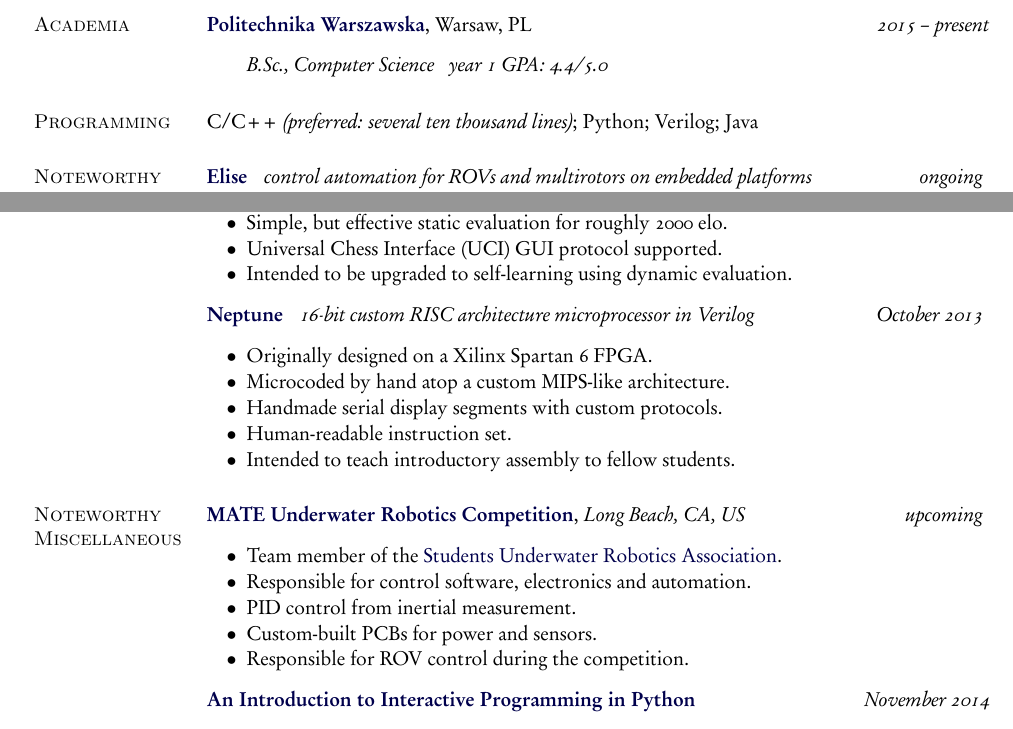
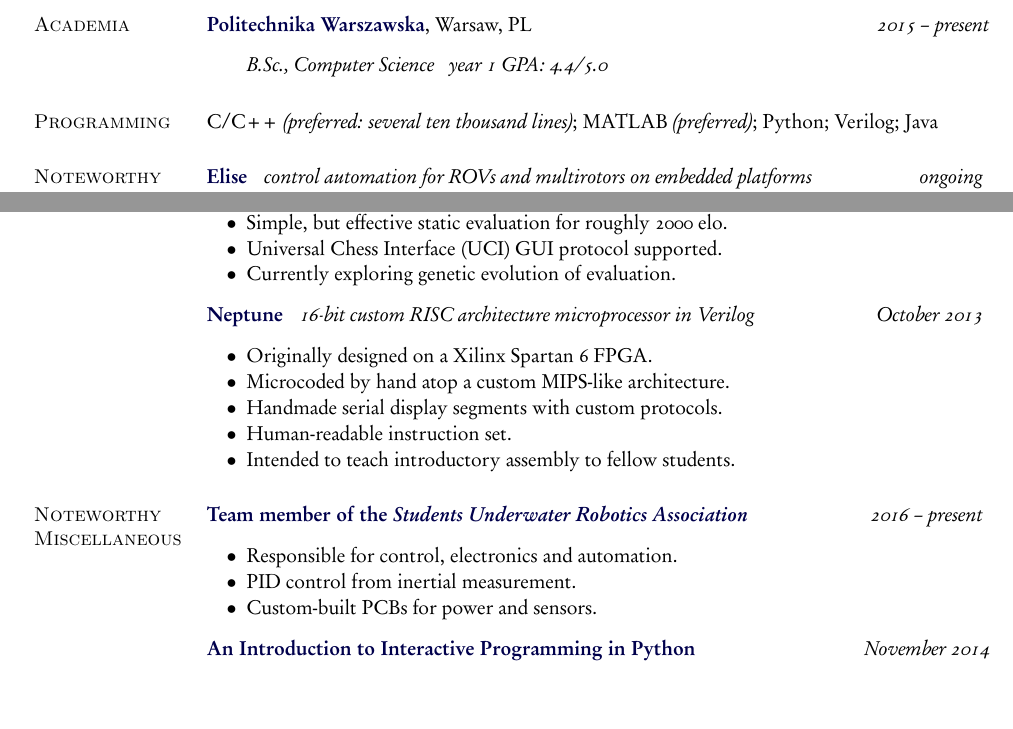
Before and after one commit to ServerTech/vitae, a LaTeX document (vitae.tex): two parts of page 1 of 2, joined at a grey line, cut so that both start at the same text, the shorter picture padded with empty space. The pictures show the PDF file vitae.pdf that the author committed with the source.

Commit message:
added MATLAB; changed SURA
Added MATLAB to programming section and changed information about SURA.

```diff
--- a/vitae.tex
+++ b/vitae.tex
@@ -205,8 +205,8 @@
 
 \section{Programming}
 
-{\garamond C/C++ \textsl{(preferred: several ten thousand lines)}; Python; %
-  Verilog; Java}
+{\garamond C/C++ \textsl{(preferred: several ten thousand lines)}; %
+  MATLAB \textsl{(preferred)}; Python; Verilog; Java}
 
 % Noteworthy Projects
 
@@ -244,8 +244,7 @@
   \item {\garamond Simple, but effective static evaluation for roughly 2000
           elo.}
   \item {\garamond Universal Chess Interface (UCI) GUI protocol supported.}
-  \item {\garamond Intended to be upgraded to self-learning using dynamic %
-          evaluation.}
+  \item {\garamond Currently exploring genetic evolution of evaluation.}
 \end{innerlist}
 
 {\garamond \href{https://github.com/ServerTech/neptune}{\bfseries Neptune}}
@@ -266,18 +265,14 @@
 
 \section{Noteworthy Miscellaneous}
 
-{\garamond \href{https://www.marinetech.org/rov-competition-2/}%
-  {\bfseries MATE Underwater Robotics Competition}, \slshape Long Beach, %
-  CA, US}
-\hfill {\garamond \slshape upcoming}
+{\garamond%
+  \href{http://sknrp.meil.pw.edu.pl/}%
+  {\bfseries Team member of the \slshape Students Underwater Robotics Association}}
+\hfill {\garamond \slshape 2016 -- present}
 \begin{innerlist}
-  \item {\garamond Team member of the \href{http://sknrp.meil.pw.edu.pl/}%
-          {Students Underwater Robotics Association}.}
-  \item {\garamond Responsible for control software, electronics and %
-          automation.}
+  \item {\garamond Responsible for control, electronics and automation.}
   \item {\garamond PID control from inertial measurement.}
   \item {\garamond Custom-built PCBs for power and sensors.}
-  \item {\garamond Responsible for ROV control during the competition.}
 \end{innerlist}
 
 {\garamond%
```
Also changed, not shown: vitae.pdf.
